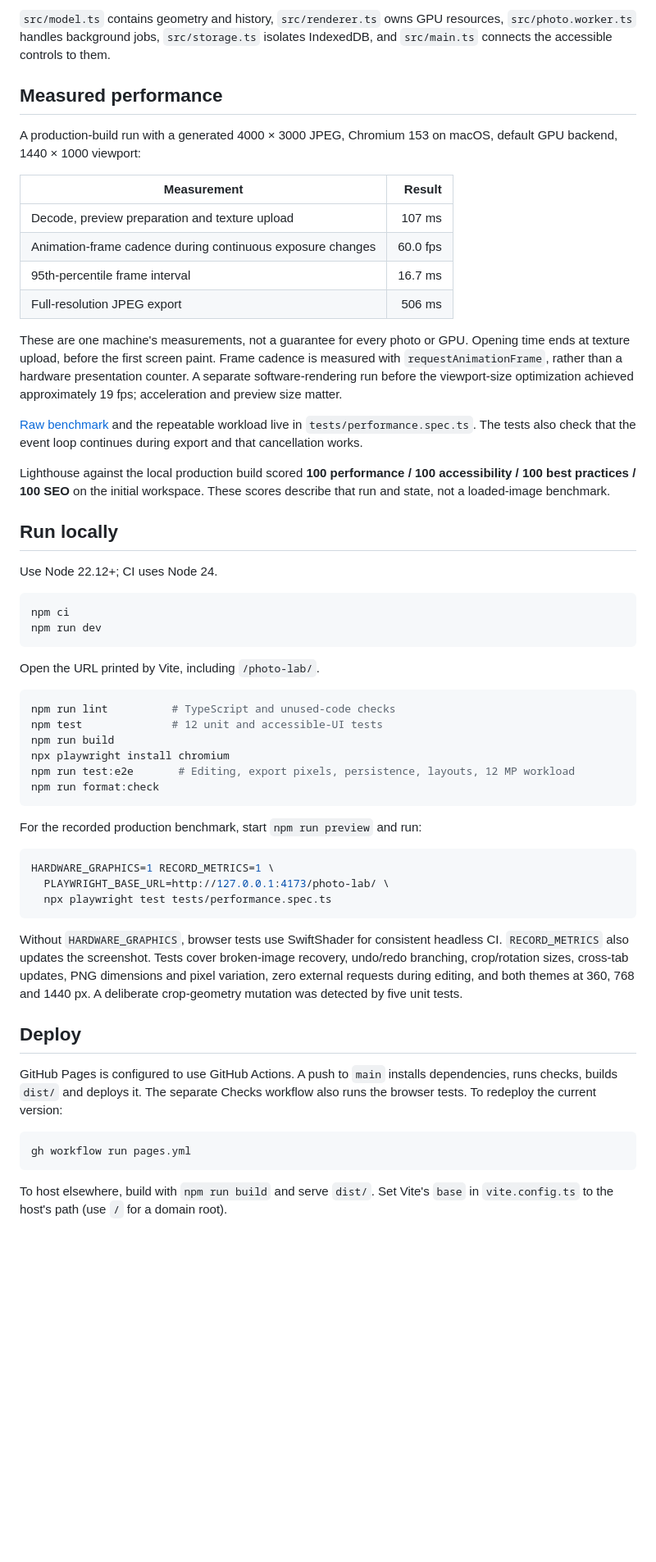
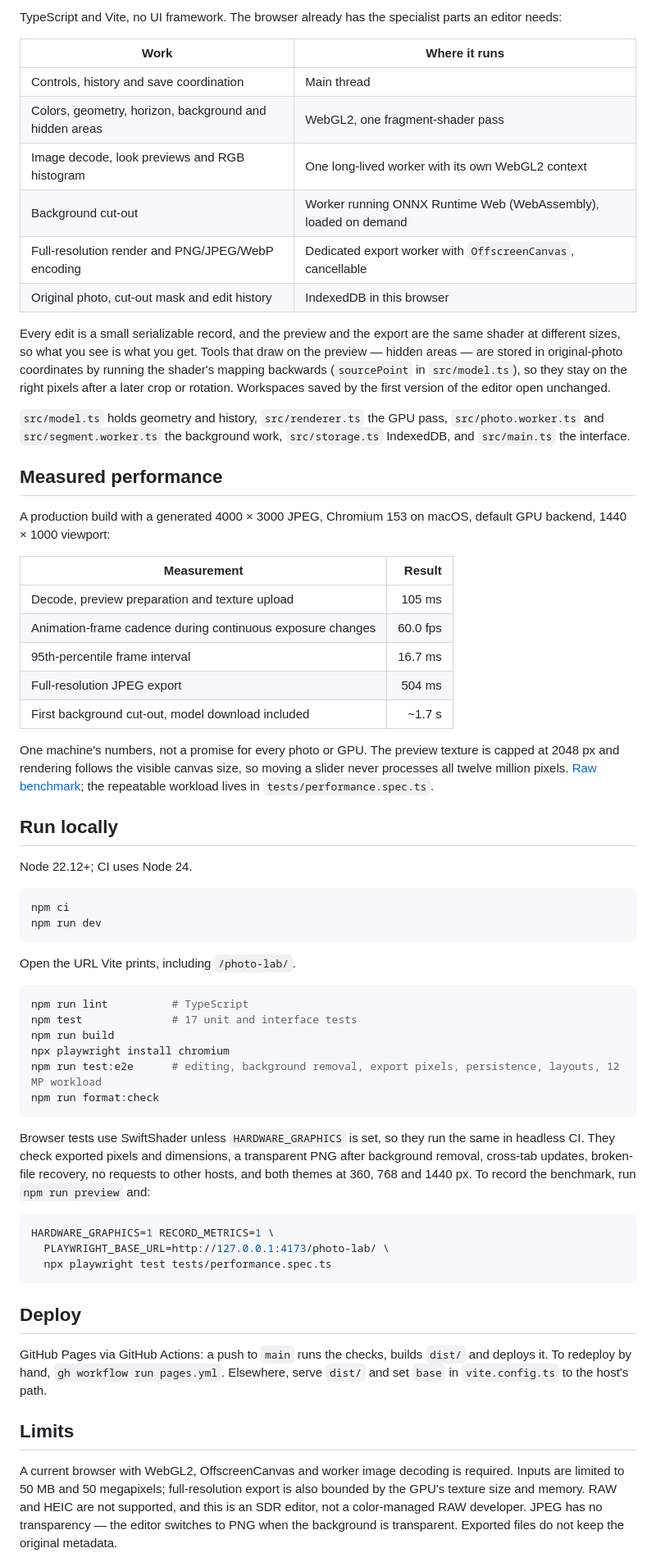
Before and after one commit to MrNedNick/photo-lab, a Markdown page: README.md, the part around one of its changes. Shown at 82% size. Drawn GitHub-style; blank space fills up the shorter version.

````diff
--- a/README.md
+++ b/README.md
@@ -35,44 +30,54 @@ The preview texture is capped at 2048 px. Rendering follows the visible canvas s
 
-`src/model.ts` contains geometry and history, `src/renderer.ts` owns GPU resources, `src/photo.worker.ts` handles background jobs, `src/storage.ts` isolates IndexedDB, and `src/main.ts` connects the accessible controls to them.
+TypeScript and Vite, no UI framework. The browser already has the specialist parts an editor needs:
+
+| Work                                                   | Where it runs                                                   |
+| ------------------------------------------------------ | --------------------------------------------------------------- |
+| Controls, history and save coordination                | Main thread                                                     |
+| Colors, geometry, horizon, background and hidden areas | WebGL2, one fragment-shader pass                                |
+| Image decode, look previews and RGB histogram          | One long-lived worker with its own WebGL2 context               |
+| Background cut-out                                     | Worker running ONNX Runtime Web (WebAssembly), loaded on demand |
+| Full-resolution render and PNG/JPEG/WebP encoding      | Dedicated export worker with `OffscreenCanvas`, cancellable     |
+| Original photo, cut-out mask and edit history          | IndexedDB in this browser                                       |
+
+Every edit is a small serializable record, and the preview and the export are the same shader at different sizes, so what you see is what you get. Tools that draw on the preview — hidden areas — are stored in original-photo coordinates by running the shader's mapping backwards (`sourcePoint` in `src/model.ts`), so they stay on the right pixels after a later crop or rotation. Workspaces saved by the first version of the editor open unchanged.
+
+`src/model.ts` holds geometry and history, `src/renderer.ts` the GPU pass, `src/photo.worker.ts` and `src/segment.worker.ts` the background work, `src/storage.ts` IndexedDB, and `src/main.ts` the interface.
 
 ## Measured performance
 
-A production-build run with a generated 4000 × 3000 JPEG, Chromium 153 on macOS, default GPU backend, 1440 × 1000 viewport:
+A production build with a generated 4000 × 3000 JPEG, Chromium 153 on macOS, default GPU backend, 1440 × 1000 viewport:
 
 | Measurement                                                |   Result |
 | ---------------------------------------------------------- | -------: |
-| Decode, preview preparation and texture upload             |   107 ms |
+| Decode, preview preparation and texture upload             |   105 ms |
 | Animation-frame cadence during continuous exposure changes | 60.0 fps |
 | 95th-percentile frame interval                             |  16.7 ms |
-| Full-resolution JPEG export                                |   506 ms |
+| Full-resolution JPEG export                                |   504 ms |
+| First background cut-out, model download included          |   ~1.7 s |
 
-These are one machine's measurements, not a guarantee for every photo or GPU. Opening time ends at texture upload, before the first screen paint. Frame cadence is measured with `requestAnimationFrame`, rather than a hardware presentation counter. A separate software-rendering run before the viewport-size optimization achieved approximately 19 fps; acceleration and preview size matter.
-
-[Raw benchmark](docs/benchmark.json) and the repeatable workload live in `tests/performance.spec.ts`. The tests also check that the event loop continues during export and that cancellation works.
-
-Lighthouse against the local production build scored **100 performance / 100 accessibility / 100 best practices / 100 SEO** on the initial workspace. These scores describe that run and state, not a loaded-image benchmark.
+One machine's numbers, not a promise for every photo or GPU. The preview texture is capped at 2048 px and rendering follows the visible canvas size, so moving a slider never processes all twelve million pixels. [Raw benchmark](docs/benchmark.json); the repeatable workload lives in `tests/performance.spec.ts`.
 
 ## Run locally
 
-Use Node 22.12+; CI uses Node 24.
+Node 22.12+; CI uses Node 24.
 
 ```sh
 npm ci
 npm run dev
 ```
 
-Open the URL printed by Vite, including `/photo-lab/`.
+Open the URL Vite prints, including `/photo-lab/`.
 
 ```sh
-npm run lint          # TypeScript and unused-code checks
-npm test              # 12 unit and accessible-UI tests
+npm run lint          # TypeScript
+npm test              # 17 unit and interface tests
 npm run build
 npx playwright install chromium
-npm run test:e2e       # Editing, export pixels, persistence, layouts, 12 MP workload
+npm run test:e2e      # editing, background removal, export pixels, persistence, layouts, 12 MP workload
 npm run format:check
 ```
 
-For the recorded production benchmark, start `npm run preview` and run:
+Browser tests use SwiftShader unless `HARDWARE_GRAPHICS` is set, so they run the same in headless CI. They check exported pixels and dimensions, a transparent PNG after background removal, cross-tab updates, broken-file recovery, no requests to other hosts, and both themes at 360, 768 and 1440 px. To record the benchmark, run `npm run preview` and:
 
 ```sh
 HARDWARE_GRAPHICS=1 RECORD_METRICS=1 \
@@ -80,15 +85,11 @@ HARDWARE_GRAPHICS=1 RECORD_METRICS=1 \
   npx playwright test tests/performance.spec.ts
 ```
 
-Without `HARDWARE_GRAPHICS`, browser tests use SwiftShader for consistent headless CI. `RECORD_METRICS` also updates the screenshot. Tests cover broken-image recovery, undo/redo branching, crop/rotation sizes, cross-tab updates, PNG dimensions and pixel variation, zero external requests during editing, and both themes at 360, 768 and 1440 px. A deliberate crop-geometry mutation was detected by five unit tests.
-
 ## Deploy
 
-GitHub Pages is configured to use GitHub Actions. A push to `main` installs dependencies, runs checks, builds `dist/` and deploys it. The separate Checks workflow also runs the browser tests. To redeploy the current version:
+GitHub Pages via GitHub Actions: a push to `main` runs the checks, builds `dist/` and deploys it. To redeploy by hand, `gh workflow run pages.yml`. Elsewhere, serve `dist/` and set `base` in `vite.config.ts` to the host's path.
 
-```sh
-gh workflow run pages.yml
-```
+## Limits
 
-To host elsewhere, build with `npm run build` and serve `dist/`. Set Vite's `base` in `vite.config.ts` to the host's path (use `/` for a domain root).
+A current browser with WebGL2, OffscreenCanvas and worker image decoding is required. Inputs are limited to 50 MB and 50 megapixels; full-resolution export is also bounded by the GPU's texture size and memory. RAW and HEIC are not supported, and this is an SDR editor, not a color-managed RAW developer. JPEG has no transparency — the editor switches to PNG when the background is transparent. Exported files do not keep the original metadata.
 
````
Also changed, not shown: other parts of README.md (+17 -28 lines), docs/editor.png, 1 other file.
